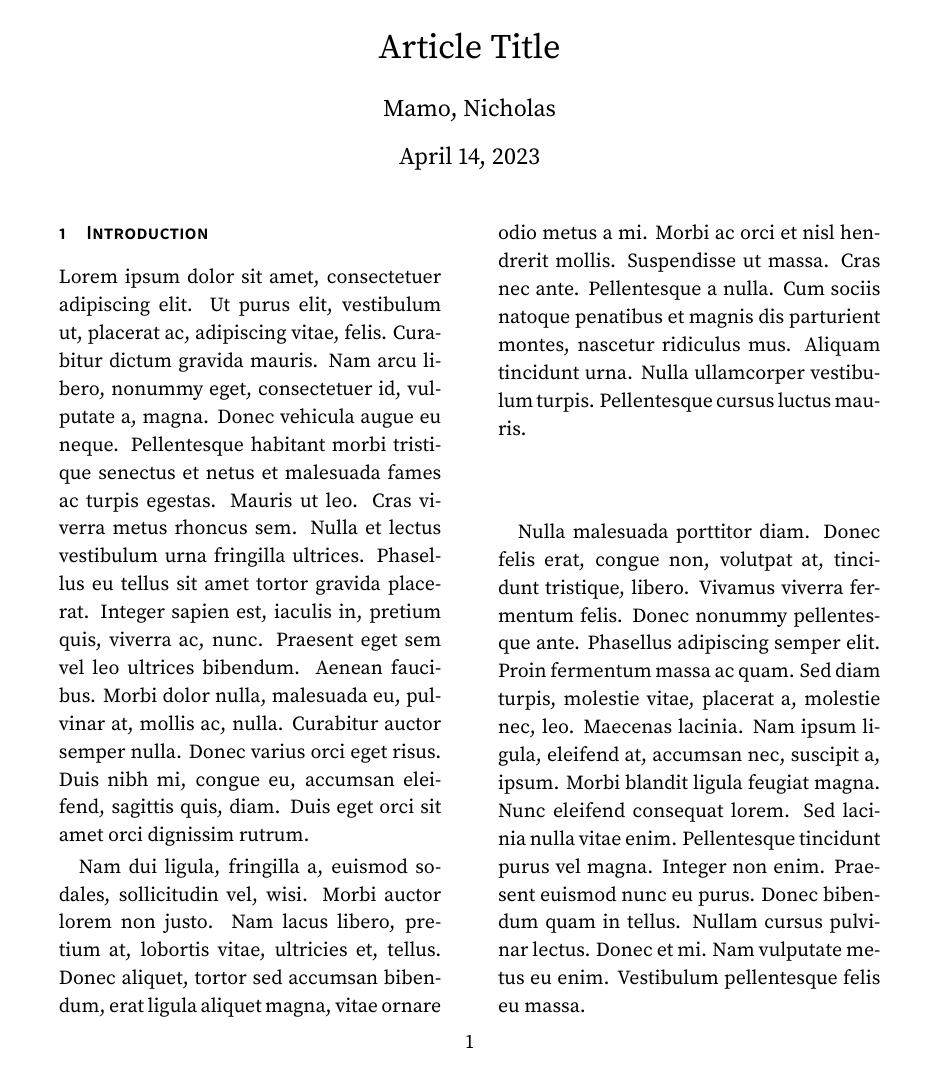
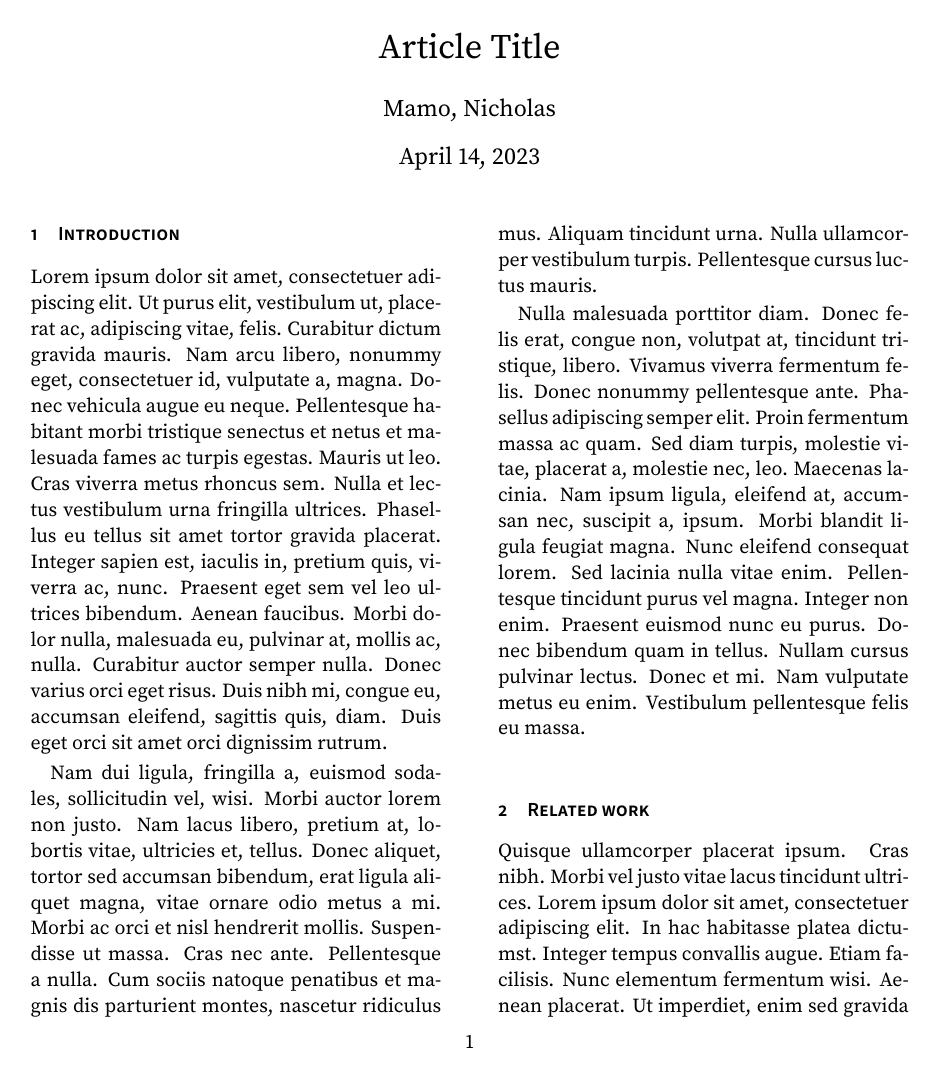
Before and after one commit to NicholasMamo/adonis-template, a LaTeX document (main.tex, which reads elegantarticle.cls): page 1 of 2. Compiled offline with pdfLaTeX.

Commit message:
`elegantarticle.cls`: add variable font height

```diff
--- a/elegantarticle.cls
+++ b/elegantarticle.cls
@@ -28,21 +28,17 @@
 \usepackage[LGR, T1]{fontenc}
 
 % page size and margins: https://www.overleaf.com/learn/latex/Page_size_and_margins
-\ifthenelse{\boolean{onecolumn}}{
-	\RequirePackage[a4paper, bindingoffset=0.2in,
-					left=40mm, right=40mm, top=57mm, bottom=57mm,
-					footskip=.25in]{geometry}
-}{
-	\RequirePackage[a4paper, bindingoffset=0.2in,
-					left=30mm, right=30mm, top=57mm, bottom=57mm,
-					footskip=.25in]{geometry}
-}
+\ifthenelse{\boolean{onecolumn}}{\def\margin{40mm}}{\def\margin{25mm}}
+\RequirePackage[a4paper, bindingoffset=0.2in,
+				left=\margin, right=\margin, top=57mm, bottom=57mm,
+				footskip=.25in]{geometry}
 
 % add space between columns
 \setlength{\columnsep}{10mm}
 
 % font size: https://www.overleaf.com/learn/latex/Writing_your_own_class#Options
-\renewcommand{\normalsize}{\fontsize{10}{14}\selectfont}
+\ifthenelse{\boolean{onecolumn}}{\def\lineheight{14}}{\def\lineheight{13}}
+\renewcommand{\normalsize}{\fontsize{10}{\lineheight}\selectfont}
 \renewcommand\familydefault{\rmdefault}
 
 % font weights: https://ctan.mirror.garr.it/mirrors/ctan/macros/latex/base/fntguide.pdf
```
Also changed, not shown: main.pdf, main.tex (line endings or trailing spaces), 3 other files.
